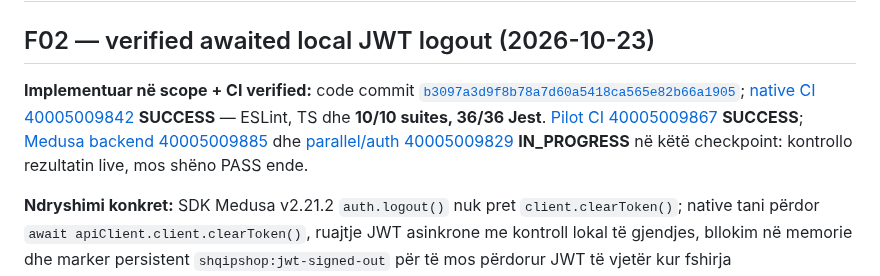
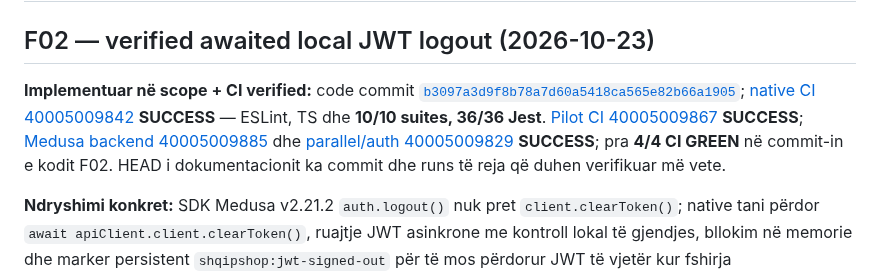
Before and after one commit to titanfit102-bit/ShqipShop, a Markdown page: docs/CURRENT_STATE.md, the part around the change. Drawn GitHub-style.

Commit message:
docs: reconcile final F02 code SHA as 4/4 GitHub Actions GREEN

```diff
--- a/docs/CURRENT_STATE.md
+++ b/docs/CURRENT_STATE.md
@@ -2,7 +2,7 @@
 
 ## F02 — verified awaited local JWT logout (2026-10-23)
 
-**Implementuar në scope + CI verified:** code commit [`b3097a3d9f8b78a7d60a5418ca565e82b66a1905`](https://github.com/titanfit102-bit/ShqipShop/commit/b3097a3d9f8b78a7d60a5418ca565e82b66a1905); [native CI 40005009842](https://github.com/titanfit102-bit/ShqipShop/actions/runs/40005009842) **SUCCESS** — ESLint, TS dhe **10/10 suites, 36/36 Jest**. [Pilot CI 40005009867](https://github.com/titanfit102-bit/ShqipShop/actions/runs/40005009867) **SUCCESS**; [Medusa backend 40005009885](https://github.com/titanfit102-bit/ShqipShop/actions/runs/40005009885) dhe [parallel/auth 40005009829](https://github.com/titanfit102-bit/ShqipShop/actions/runs/40005009829) **IN_PROGRESS** në këtë checkpoint: kontrollo rezultatin live, mos shëno PASS ende.
+**Implementuar në scope + CI verified:** code commit [`b3097a3d9f8b78a7d60a5418ca565e82b66a1905`](https://github.com/titanfit102-bit/ShqipShop/commit/b3097a3d9f8b78a7d60a5418ca565e82b66a1905); [native CI 40005009842](https://github.com/titanfit102-bit/ShqipShop/actions/runs/40005009842) **SUCCESS** — ESLint, TS dhe **10/10 suites, 36/36 Jest**. [Pilot CI 40005009867](https://github.com/titanfit102-bit/ShqipShop/actions/runs/40005009867) **SUCCESS**; [Medusa backend 40005009885](https://github.com/titanfit102-bit/ShqipShop/actions/runs/40005009885) dhe [parallel/auth 40005009829](https://github.com/titanfit102-bit/ShqipShop/actions/runs/40005009829) **SUCCESS**; pra **4/4 CI GREEN** në commit-in e kodit F02. HEAD i dokumentacionit ka commit dhe runs të reja që duhen verifikuar më vete.
 
 **Ndryshimi konkret:** SDK Medusa v2.21.2 `auth.logout()` nuk pret `client.clearToken()`; native tani përdor `await apiClient.client.clearToken()`, ruajtje JWT asinkrone me kontroll lokal të gjendjes, bllokim në memorie dhe marker persistent `shqipshop:jwt-signed-out` për të mos përdorur JWT të vjetër kur fshirja vonohet/dështon. Kontrollohet leximi fizik pas fshirjes; login i ri aktivizohet vetëm pasi është verifikuar JWT i ri në storage. `CustomerProvider` pastron PII/cart edhe në error path; ekrani Profile njofton për logout të papërfunduar dhe fshin back-stack. Testet e reja mbulojnë delayed remove, rejected remove, pending reads dhe verifikim të token-it të ri; dy testet lifecycle F01 rifreskohen.
 
```
